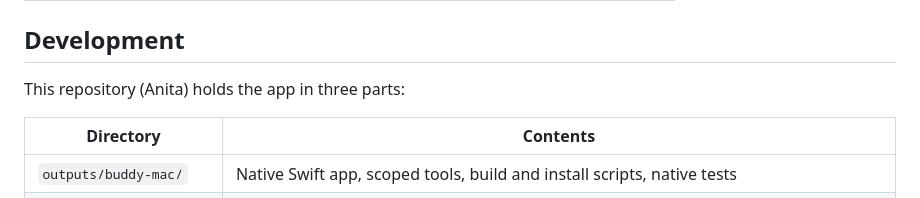
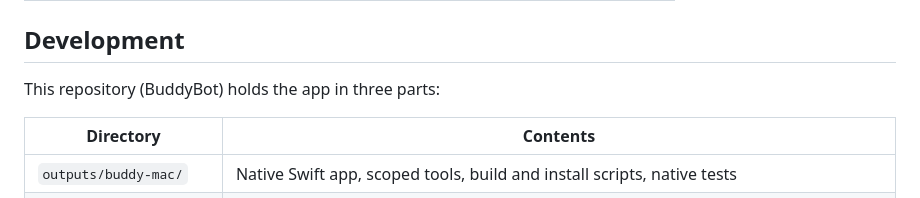
Before and after one commit to mcravi8/Anita, a Markdown page: README.md, the part around one of its changes. Drawn GitHub-style.

Commit message:
Name the repository BuddyBot in the README and its issue links
Co-Authored-By: Claude Opus 5.5 <noreply@anthropic.com>

```diff
--- a/README.md
+++ b/README.md
@@ -139,7 +139,7 @@ accounts, your Keychain sign-ins or your folders without copying them off your M
 
 ## Development
 
-This repository (Anita) holds the app in three parts:
+This repository (BuddyBot) holds the app in three parts:
 
 | Directory | Contents |
 | --- | --- |
```
Also changed, not shown: other parts of README.md (+2 -2 lines).
